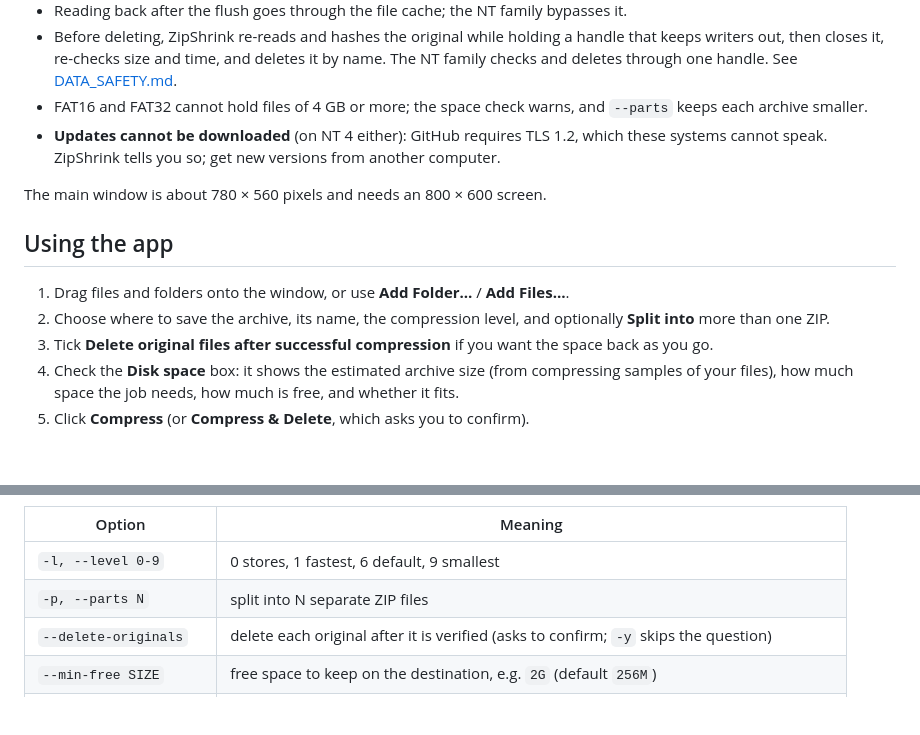
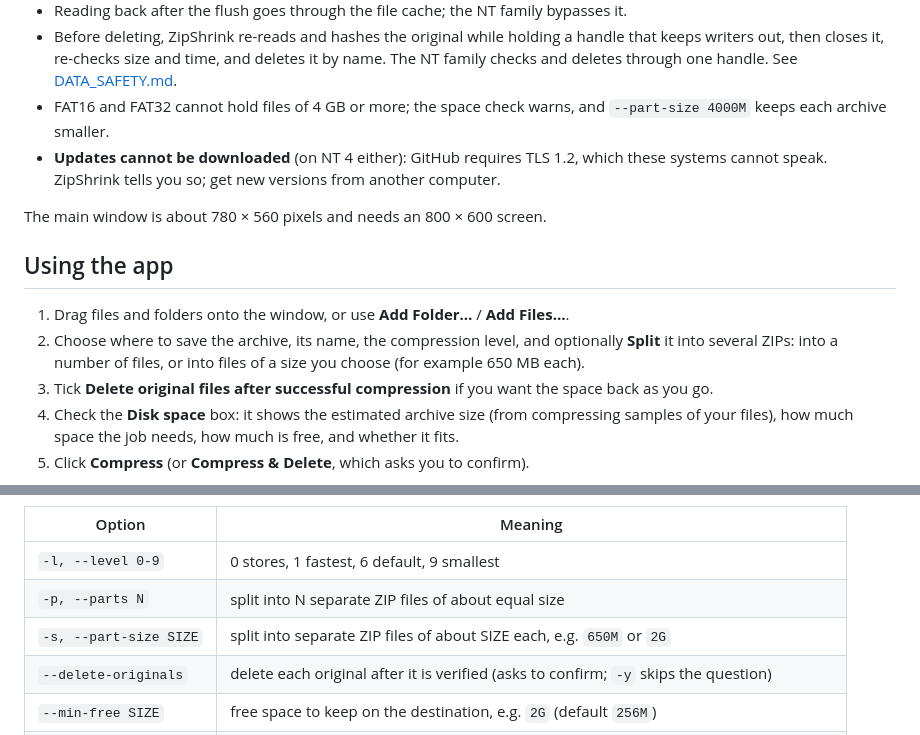
Before and after one commit to knivesbatz/zipshrink, a Markdown page: README.md, 2 parts joined by grey strips. Drawn GitHub-style; blank space fills up the shorter version.

```diff
--- a/README.md
+++ b/README.md
@@ -175,7 +175,7 @@ Differences on Windows 95, 98 and Me, which have no Unicode file API:
   deletes it by name. The NT family checks and deletes through one handle.
   See [DATA_SAFETY.md](docs/DATA_SAFETY.md#windows-95-98-and-me).
 - FAT16 and FAT32 cannot hold files of 4 GB or more; the space check warns,
-  and `--parts` keeps each archive smaller.
+  and `--part-size 4000M` keeps each archive smaller.
 - **Updates cannot be downloaded** (on NT 4 either): GitHub requires TLS 1.2,
   which these systems cannot speak. ZipShrink tells you so; get new versions
   from another computer.
@@ -186,7 +186,8 @@ The main window is about 780 × 560 pixels and needs an 800 × 600 screen.
 
 1. Drag files and folders onto the window, or use **Add Folder…** / **Add Files…**.
 2. Choose where to save the archive, its name, the compression level, and
-   optionally **Split into** more than one ZIP.
+   optionally **Split** it into several ZIPs: into a number of files, or
+   into files of a size you choose (for example 650 MB each).
 3. Tick **Delete original files after successful compression** if you want
    the space back as you go.
 4. Check the **Disk space** box: it shows the estimated archive size (from
@@ -232,7 +233,8 @@ Options for `create` (`zipshrink --help` lists them all):
 | Option | Meaning |
 |---|---|
 | `-l, --level 0-9` | 0 stores, 1 fastest, 6 default, 9 smallest |
-| `-p, --parts N` | split into N separate ZIP files |
+| `-p, --parts N` | split into N separate ZIP files of about equal size |
+| `-s, --part-size SIZE` | split into separate ZIP files of about SIZE each, e.g. `650M` or `2G` |
 | `--delete-originals` | delete each original after it is verified (asks to confirm; `-y` skips the question) |
 | `--min-free SIZE` | free space to keep on the destination, e.g. `2G` (default `256M`) |
 | `--quick-change-check` | before deleting, compare size, times and file id instead of re-reading the whole file |
```
Also changed, not shown: other parts of README.md (+20 -5 lines), docs/ARCHITECTURE.md (+2 -2 lines), docs/FORMATS_AND_LIMITATIONS.md (+4 -3 lines), docs/screenshots/main-window.png, docs/screenshots/split-and-delete.png, 6 other files.
